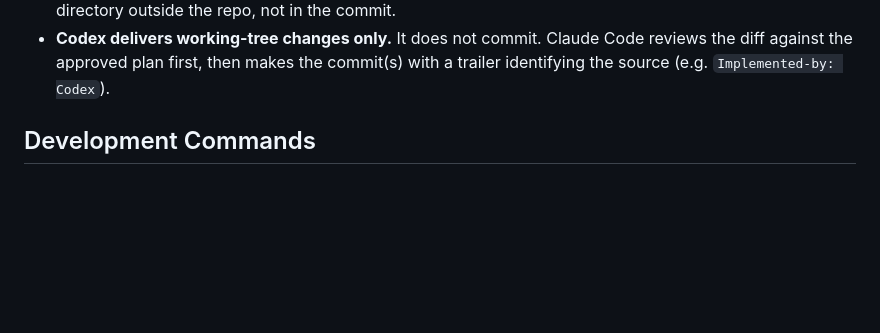
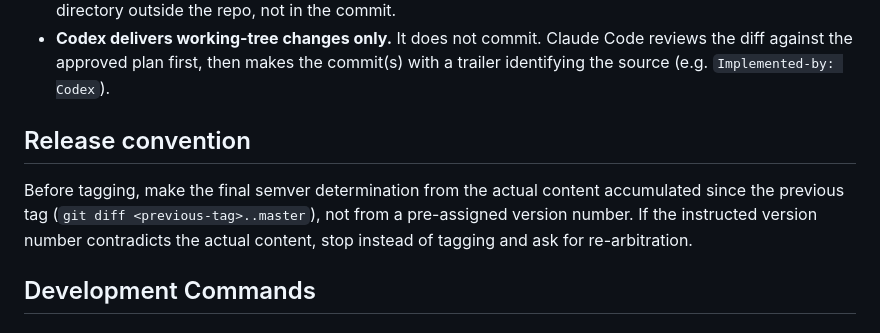
Before and after one commit to skoba/openehr-ruby, a Markdown page: CLAUDE.md, the part around the change. Drawn GitHub-style; blank space fills up the shorter version.

Commit message:
Add: release convention to CLAUDE.md
Prompted by the openehr-rails 0.4.1 lesson (patch-tagged release whose
accumulated content was actually minor-level, caught after tagging).
The final semver call must come from the actual diff since the
previous tag, not a pre-assigned number; a mismatch stops the release
for re-arbitration instead of tagging through it.

Co-Authored-By: Claude Sonnet 5 <noreply@anthropic.com>

```diff
--- a/CLAUDE.md
+++ b/CLAUDE.md
@@ -38,6 +38,14 @@ For any non-trivial change (bug fix, hardening, enhancement):
   Code reviews the diff against the approved plan first, then makes the
   commit(s) with a trailer identifying the source (e.g.
   `Implemented-by: Codex`).
+
+## Release convention
+
+Before tagging, make the final semver determination from the actual content
+accumulated since the previous tag (`git diff <previous-tag>..master`), not
+from a pre-assigned version number. If the instructed version number
+contradicts the actual content, stop instead of tagging and ask for
+re-arbitration.
 
 ## Development Commands
 
```
